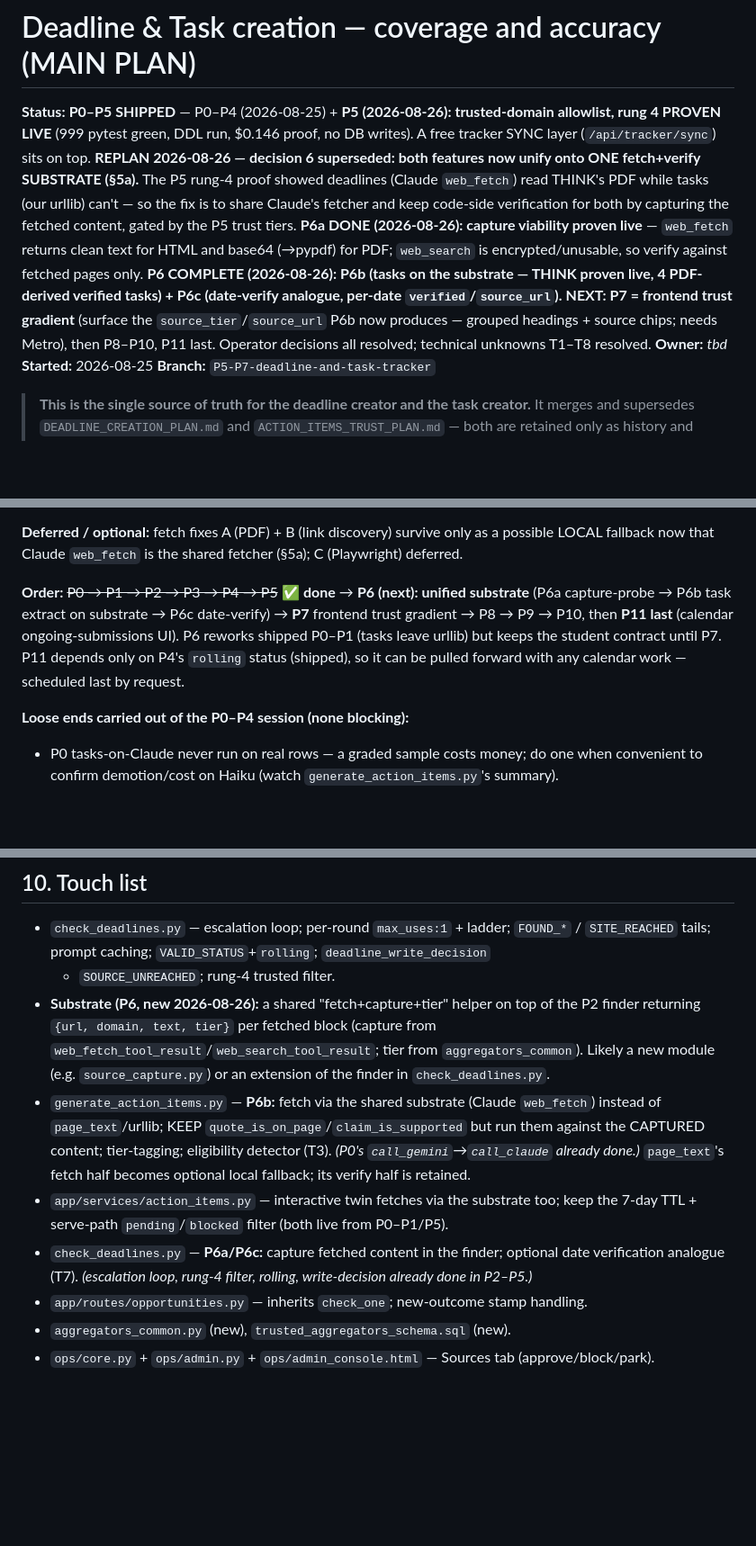
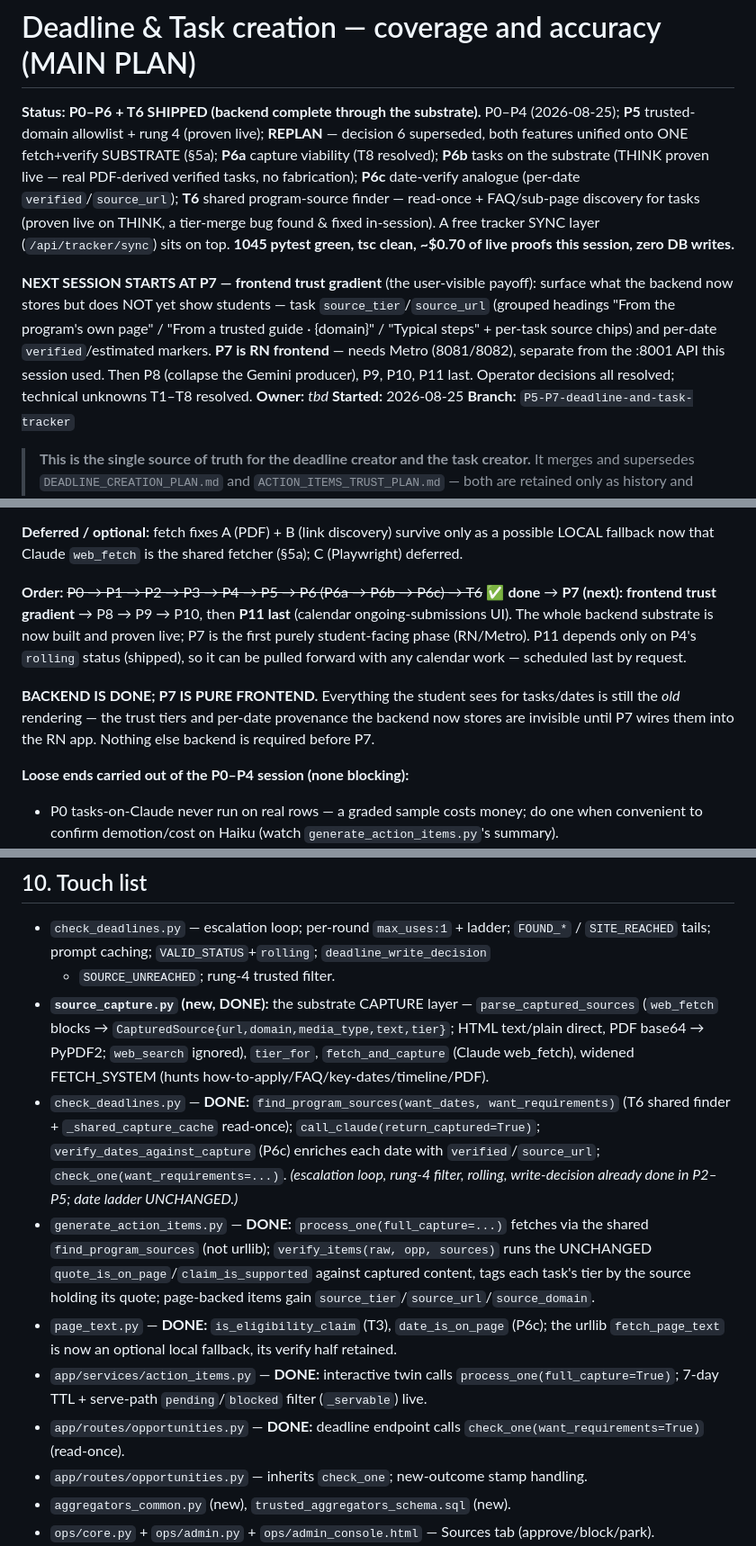
Before and after one commit to bluefeather78/wingman, a Markdown page: DEADLINE_AND_TASK_PLAN.md, 3 parts joined by grey strips. Shown at 90% size. GitHub-like rendering; blank space fills up the shorter version.

Commit message:
Plan: finalize P0-P6+T6 record; set up P7 as next (frontend trust gradient)
Backend substrate complete and proven live. Updated the status block, phase
order, P7 data contract (task source_tier/source_url + per-date verified/
source_url the backend now emits), and the touch list to reflect what shipped.
Next session starts at P7 (pure RN/Metro; no backend work needed).

Co-Authored-By: Claude Opus 4.8 <noreply@anthropic.com>

```diff
--- a/DEADLINE_AND_TASK_PLAN.md
+++ b/DEADLINE_AND_TASK_PLAN.md
@@ -1,18 +1,20 @@
 # Deadline & Task creation — coverage and accuracy (MAIN PLAN)
 
-**Status:** **P0–P5 SHIPPED** — P0–P4 (2026-08-25) + **P5 (2026-08-26): trusted-domain
-allowlist, rung 4 PROVEN LIVE** (999 pytest green, DDL run, $0.146 proof, no DB writes). A free
-tracker SYNC layer (`/api/tracker/sync`) sits on top. **REPLAN 2026-08-26 — decision 6
-superseded: both features now unify onto ONE fetch+verify SUBSTRATE (§5a).** The P5 rung-4 proof
-showed deadlines (Claude `web_fetch`) read THINK's PDF while tasks (our urllib) can't — so the
-fix is to share Claude's fetcher and keep code-side verification for both by capturing the
-fetched content, gated by the P5 trust tiers. **P6a DONE (2026-08-26): capture viability proven
-live** — `web_fetch` returns clean text for HTML and base64 (→pypdf) for PDF; `web_search` is
-encrypted/unusable, so verify against fetched pages only. **P6 COMPLETE (2026-08-26): P6b
-(tasks on the substrate — THINK proven live, 4 PDF-derived verified tasks) + P6c (date-verify
-analogue, per-date `verified`/`source_url`).** **NEXT: P7 = frontend trust gradient** (surface
-the `source_tier`/`source_url` P6b now produces — grouped headings + source chips; needs Metro),
-then P8–P10, P11 last. Operator decisions all resolved; technical unknowns T1–T8 resolved.
+**Status:** **P0–P6 + T6 SHIPPED (backend complete through the substrate).** P0–P4 (2026-08-25);
+**P5** trusted-domain allowlist + rung 4 (proven live); **REPLAN** — decision 6 superseded, both
+features unified onto ONE fetch+verify SUBSTRATE (§5a); **P6a** capture viability (T8 resolved);
+**P6b** tasks on the substrate (THINK proven live — real PDF-derived verified tasks, no
+fabrication); **P6c** date-verify analogue (per-date `verified`/`source_url`); **T6** shared
+program-source finder — read-once + FAQ/sub-page discovery for tasks (proven live on THINK, a
+tier-merge bug found & fixed in-session). A free tracker SYNC layer (`/api/tracker/sync`) sits on
+top. **1045 pytest green, tsc clean, ~$0.70 of live proofs this session, zero DB writes.**
+
+**NEXT SESSION STARTS AT P7 — frontend trust gradient** (the user-visible payoff): surface what
+the backend now stores but does NOT yet show students — task `source_tier`/`source_url` (grouped
+headings "From the program's own page" / "From a trusted guide · {domain}" / "Typical steps" +
+per-task source chips) and per-date `verified`/estimated markers. **P7 is RN frontend** — needs
+Metro (8081/8082), separate from the :8001 API this session used. Then P8 (collapse the Gemini
+producer), P9, P10, P11 last. Operator decisions all resolved; technical unknowns T1–T8 resolved.
 **Owner:** _tbd_  **Started:** 2026-08-25  **Branch:** `P5-P7-deadline-and-task-tracker`
 
 > **This is the single source of truth for the deadline creator and the task creator.**
@@ -651,12 +669,15 @@ operator decisions resolved; T1–T8 at build time)*
 **Deferred / optional:** fetch fixes A (PDF) + B (link discovery) survive only as a possible
 LOCAL fallback now that Claude `web_fetch` is the shared fetcher (§5a); C (Playwright) deferred.
 
-**Order:** ~~P0 → P1 → P2 → P3 → P4 → P5~~ ✅ **done** → **P6 (next): unified substrate**
-(P6a capture-probe → P6b task extract on substrate → P6c date-verify) → **P7** frontend trust
-gradient → P8 → P9 → P10, then **P11 last** (calendar ongoing-submissions UI). P6 reworks
-shipped P0–P1 (tasks leave urllib) but keeps the student contract until P7. P11 depends only on
-P4's `rolling` status (shipped), so it can be pulled forward with any calendar work — scheduled
-last by request.
+**Order:** ~~P0 → P1 → P2 → P3 → P4 → P5 → P6 (P6a → P6b → P6c) → T6~~ ✅ **done** → **P7 (next):
+frontend trust gradient** → P8 → P9 → P10, then **P11 last** (calendar ongoing-submissions UI).
+The whole backend substrate is now built and proven live; P7 is the first purely student-facing
+phase (RN/Metro). P11 depends only on P4's `rolling` status (shipped), so it can be pulled forward
+with any calendar work — scheduled last by request.
+
+**BACKEND IS DONE; P7 IS PURE FRONTEND.** Everything the student sees for tasks/dates is still the
+*old* rendering — the trust tiers and per-date provenance the backend now stores are invisible
+until P7 wires them into the RN app. Nothing else backend is required before P7.
 
 **Loose ends carried out of the P0–P4 session (none blocking):**
 - P0 tasks-on-Claude never run on real rows — a graded sample costs money; do one when
@@ -677,20 +698,25 @@ last by request.
 - `check_deadlines.py` — escalation loop; per-round `max_uses:1` + ladder; `FOUND_*` /
   `SITE_REACHED` tails; prompt caching; `VALID_STATUS`+`rolling`; `deadline_write_decision`
   + `SOURCE_UNREACHED`; rung-4 trusted filter.
-- **Substrate (P6, new 2026-08-26):** a shared "fetch+capture+tier" helper on top of the P2
-  finder returning `{url, domain, text, tier}` per fetched block (capture from
-  `web_fetch_tool_result`/`web_search_tool_result`; tier from `aggregators_common`). Likely a
-  new module (e.g. `source_capture.py`) or an extension of the finder in `check_deadlines.py`.
-- `generate_action_items.py` — **P6b:** fetch via the shared substrate (Claude `web_fetch`)
-  instead of `page_text`/urllib; KEEP `quote_is_on_page`/`claim_is_supported` but run them
-  against the CAPTURED content; tier-tagging; eligibility detector (T3). *(P0's
-  `call_gemini`→`call_claude` already done.)* `page_text`'s fetch half becomes optional local
-  fallback; its verify half is retained.
-- `app/services/action_items.py` — interactive twin fetches via the substrate too; keep the
-  7-day TTL + serve-path `pending`/`blocked` filter (both live from P0–P1/P5).
-- `check_deadlines.py` — **P6a/P6c:** capture fetched content in the finder; optional date
-  verification analogue (T7). *(escalation loop, rung-4 filter, rolling, write-decision already
-  done in P2–P5.)*
+- **`source_capture.py` (new, DONE):** the substrate CAPTURE layer — `parse_captured_sources`
+  (`web_fetch` blocks → `CapturedSource{url,domain,media_type,text,tier}`; HTML text/plain direct,
+  PDF base64 → PyPDF2; `web_search` ignored), `tier_for`, `fetch_and_capture` (Claude web_fetch),
+  widened FETCH_SYSTEM (hunts how-to-apply/FAQ/key-dates/timeline/PDF).
+- `check_deadlines.py` — **DONE:** `find_program_sources(want_dates, want_requirements)` (T6
+  shared finder + `_shared_capture_cache` read-once); `call_claude(return_captured=True)`;
+  `verify_dates_against_capture` (P6c) enriches each date with `verified`/`source_url`;
+  `check_one(want_requirements=...)`. *(escalation loop, rung-4 filter, rolling, write-decision
+  already done in P2–P5; date ladder UNCHANGED.)*
+- `generate_action_items.py` — **DONE:** `process_one(full_capture=...)` fetches via the shared
+  `find_program_sources` (not urllib); `verify_items(raw, opp, sources)` runs the UNCHANGED
+  `quote_is_on_page`/`claim_is_supported` against captured content, tags each task's tier by the
+  source holding its quote; page-backed items gain `source_tier`/`source_url`/`source_domain`.
+- `page_text.py` — **DONE:** `is_eligibility_claim` (T3), `date_is_on_page` (P6c); the urllib
+  `fetch_page_text` is now an optional local fallback, its verify half retained.
+- `app/services/action_items.py` — **DONE:** interactive twin calls `process_one(full_capture=True)`;
+  7-day TTL + serve-path `pending`/`blocked` filter (`_servable`) live.
+- `app/routes/opportunities.py` — **DONE:** deadline endpoint calls
+  `check_one(want_requirements=True)` (read-once).
 - `app/routes/opportunities.py` — inherits `check_one`; new-outcome stamp handling.
 - `aggregators_common.py` (new), `trusted_aggregators_schema.sql` (new).
 - `ops/core.py` + `ops/admin.py` + `ops/admin_console.html` — Sources tab (approve/block/park).
```
Also changed, not shown: other parts of DEADLINE_AND_TASK_PLAN.md (+20 -4 lines).
